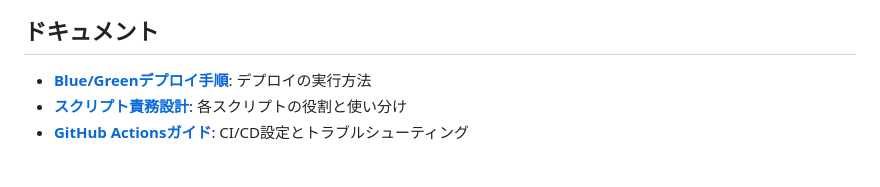
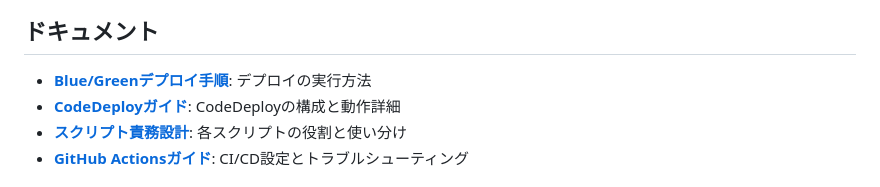
Before and after one commit to takyafumin/sample-aws-ecs-blue-green-deploy, a Markdown page: README.md, the part around the change. GitHub-like rendering.

Commit message:
CodeDeployガイドを新規作成し、デプロイ設定や環境管理の詳細を追加

```diff
--- a/README.md
+++ b/README.md
@@ -131,6 +131,7 @@ git push origin v2.0.0
 ## ドキュメント
 
 - **[Blue/Greenデプロイ手順](docs/blue-green-deploy.md)**: デプロイの実行方法
+- **[CodeDeployガイド](docs/codedeploy-guide.md)**: CodeDeployの構成と動作詳細
 - **[スクリプト責務設計](docs/scripts-responsibility.md)**: 各スクリプトの役割と使い分け
 - **[GitHub Actionsガイド](docs/github-actions-guide.md)**: CI/CD設定とトラブルシューティング
 
```
Also changed, not shown: docs/codedeploy-guide.md (added, +152 -0 lines).
